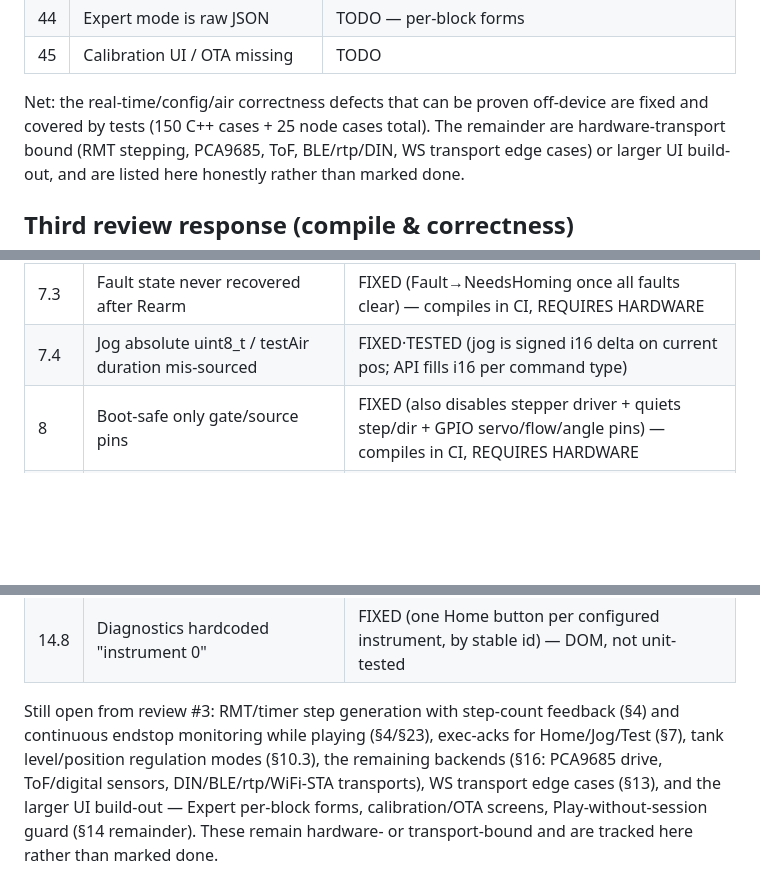
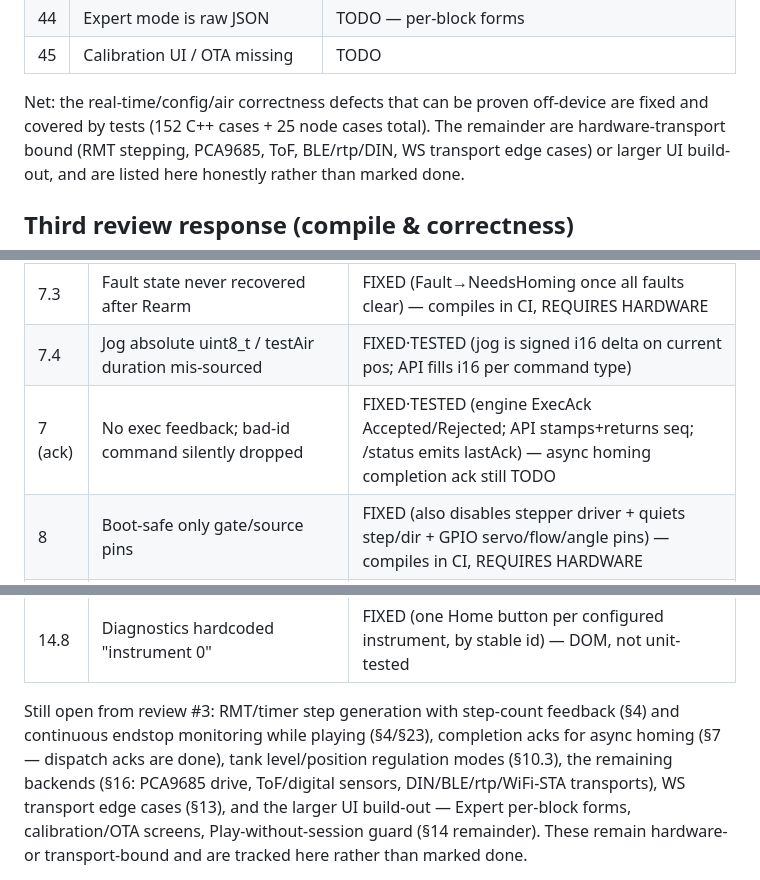
Before and after one commit to glloq/slide_Whistle-GMB, a Markdown page: esp32/HARDWARE_MATRIX.md, 3 parts joined by grey strips. Drawn GitHub-style; blank space fills up the shorter version.

Commit message:
docs: record §7 execution-ack fix
Adds the §7 exec-ack row to the "Third review response" table, notes async
homing completion acks remain TODO, and bumps the C++ test count to 152.

Co-Authored-By: Claude Opus 4.8 <noreply@anthropic.com>
Claude-Session: https://claude.ai/code/session_01N5u5yZSp3G3NrRS1NmV46F

```diff
--- a/esp32/HARDWARE_MATRIX.md
+++ b/esp32/HARDWARE_MATRIX.md
@@ -184,7 +184,7 @@ correct-by-construction but needs hardware to validate. TODO = not yet done
 | 45 | Calibration UI / OTA missing | TODO |
 
 Net: the real-time/config/air correctness defects that can be proven off-device
-are fixed and covered by tests (150 C++ cases + 25 node cases total). The remainder are
+are fixed and covered by tests (152 C++ cases + 25 node cases total). The remainder are
 hardware-transport bound (RMT stepping, PCA9685, ToF, BLE/rtp/DIN, WS transport
 edge cases) or larger UI build-out, and are listed here honestly rather than
 marked done.
@@ -212,6 +212,7 @@ jobs now build successfully in CI, verified on the branch:
 | 7.2 | Only actuator faults propagated to system Fault | FIXED (anyAirFault() folded into Homing→Fault + new Ready→Fault guard) — compiles in CI, REQUIRES HARDWARE |
 | 7.3 | Fault state never recovered after Rearm | FIXED (Fault→NeedsHoming once all faults clear) — compiles in CI, REQUIRES HARDWARE |
 | 7.4 | Jog absolute uint8_t / testAir duration mis-sourced | FIXED·TESTED (jog is signed i16 delta on current pos; API fills i16 per command type) |
+| 7 (ack) | No exec feedback; bad-id command silently dropped | FIXED·TESTED (engine ExecAck Accepted/Rejected; API stamps+returns seq; /status emits lastAck) — async homing completion ack still TODO |
 | 8 | Boot-safe only gate/source pins | FIXED (also disables stepper driver + quiets step/dir + GPIO servo/flow/angle pins) — compiles in CI, REQUIRES HARDWARE |
 | 9.1 | LEDC exhaustion fell back to channel 0 | FIXED·TESTED (attach() fails instead of stomping channel 0) |
 | 9.2 | LedcAllocator leaked channels (no release) | FIXED·TESTED (bitmap alloc/release/reuse; detach() returns owned channel) |
@@ -224,8 +225,9 @@ jobs now build successfully in CI, verified on the branch:
 | 14.8 | Diagnostics hardcoded "instrument 0" | FIXED (one Home button per configured instrument, by stable id) — DOM, not unit-tested |
 
 Still open from review #3: RMT/timer step generation with step-count feedback
-(§4) and continuous endstop monitoring while playing (§4/§23), exec-acks for
-Home/Jog/Test (§7), tank level/position regulation modes (§10.3), the remaining
+(§4) and continuous endstop monitoring while playing (§4/§23), completion acks
+for async homing (§7 — dispatch acks are done), tank level/position regulation
+modes (§10.3), the remaining
 backends (§16: PCA9685 drive, ToF/digital sensors, DIN/BLE/rtp/WiFi-STA
 transports), WS transport edge cases (§13), and the larger UI build-out — Expert
 per-block forms, calibration/OTA screens, Play-without-session guard (§14
```
